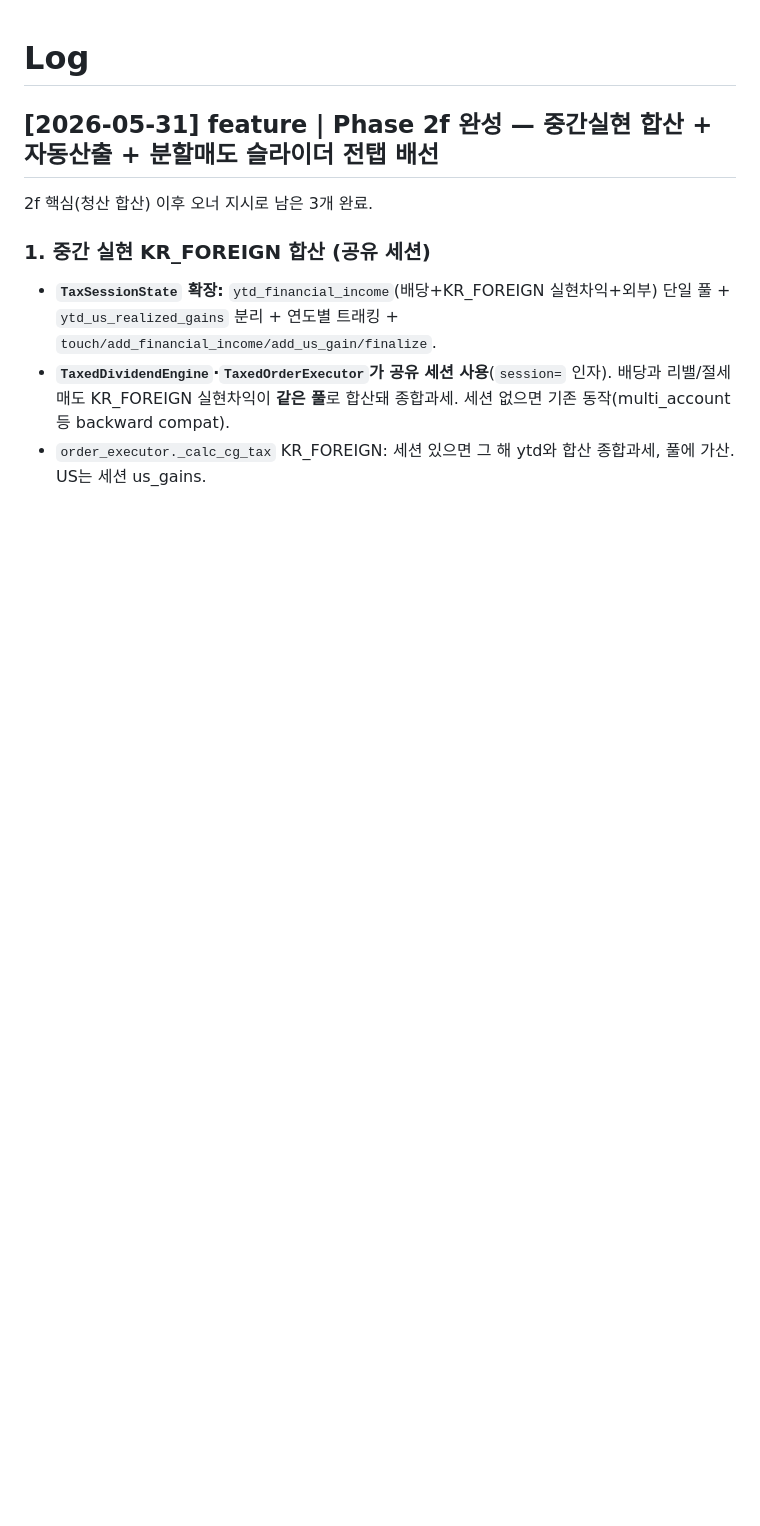
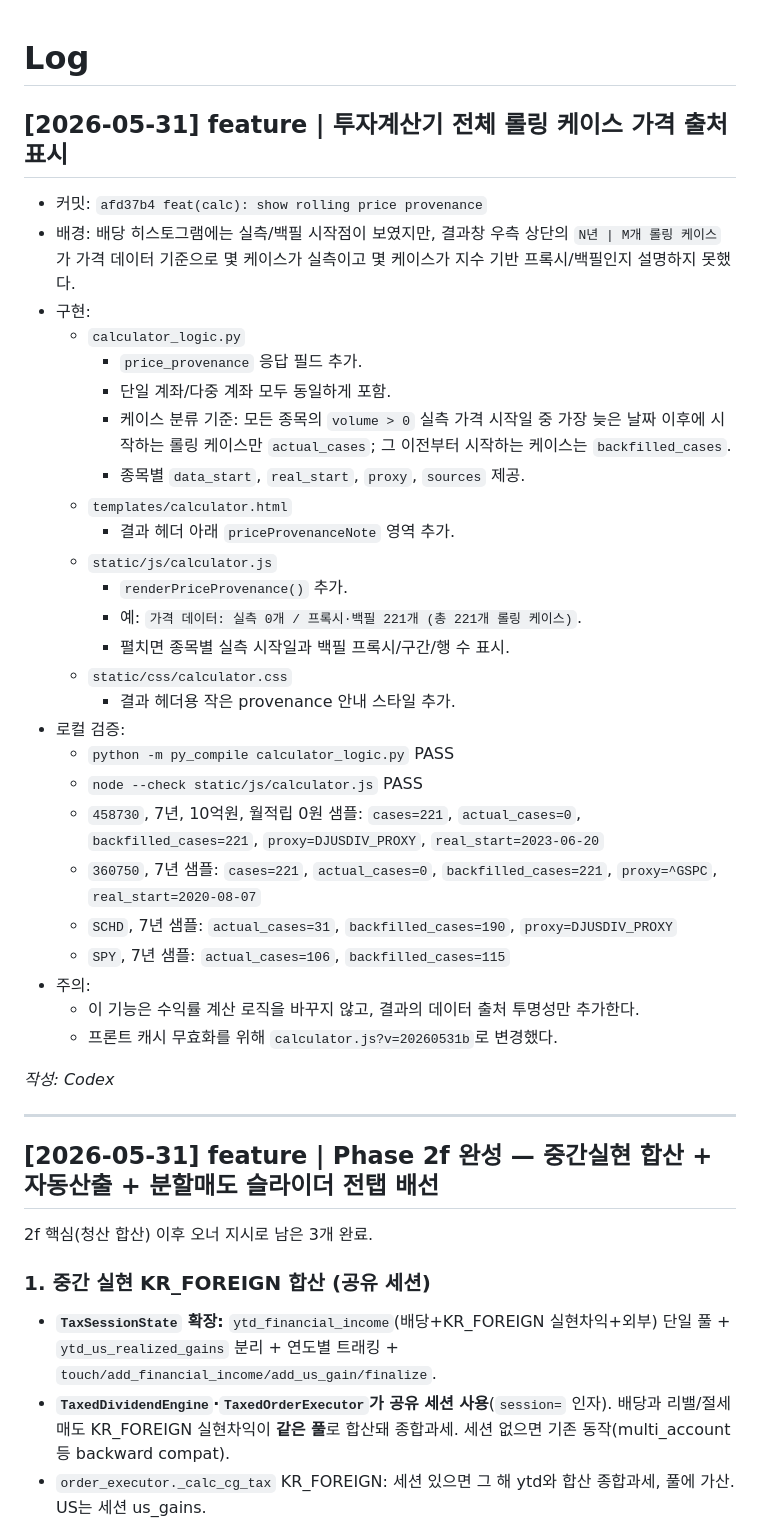
Before and after one commit to ohjw0408/investment-backtest-engine, a Markdown page: moneymilestone/wiki/log.md, the part around the change. GitHub-like rendering; blank space fills up the shorter version.

Commit message:
docs: record calculator price provenance handoff

```diff
--- a/moneymilestone/wiki/log.md
+++ b/moneymilestone/wiki/log.md
@@ -1,4 +1,37 @@
 # Log
+
+## [2026-05-31] feature | 투자계산기 전체 롤링 케이스 가격 출처 표시
+
+- 커밋: `afd37b4 feat(calc): show rolling price provenance`
+- 배경: 배당 히스토그램에는 실측/백필 시작점이 보였지만, 결과창 우측 상단의 `N년 | M개 롤링 케이스`가 가격 데이터 기준으로 몇 케이스가 실측이고 몇 케이스가 지수 기반 프록시/백필인지 설명하지 못했다.
+- 구현:
+  - `calculator_logic.py`
+    - `price_provenance` 응답 필드 추가.
+    - 단일 계좌/다중 계좌 모두 동일하게 포함.
+    - 케이스 분류 기준: 모든 종목의 `volume > 0` 실측 가격 시작일 중 가장 늦은 날짜 이후에 시작하는 롤링 케이스만 `actual_cases`; 그 이전부터 시작하는 케이스는 `backfilled_cases`.
+    - 종목별 `data_start`, `real_start`, `proxy`, `sources` 제공.
+  - `templates/calculator.html`
+    - 결과 헤더 아래 `priceProvenanceNote` 영역 추가.
+  - `static/js/calculator.js`
+    - `renderPriceProvenance()` 추가.
+    - 예: `가격 데이터: 실측 0개 / 프록시·백필 221개 (총 221개 롤링 케이스)`.
+    - 펼치면 종목별 실측 시작일과 백필 프록시/구간/행 수 표시.
+  - `static/css/calculator.css`
+    - 결과 헤더용 작은 provenance 안내 스타일 추가.
+- 로컬 검증:
+  - `python -m py_compile calculator_logic.py` PASS
+  - `node --check static/js/calculator.js` PASS
+  - `458730`, 7년, 10억원, 월적립 0원 샘플: `cases=221`, `actual_cases=0`, `backfilled_cases=221`, `proxy=DJUSDIV_PROXY`, `real_start=2023-06-20`
+  - `360750`, 7년 샘플: `cases=221`, `actual_cases=0`, `backfilled_cases=221`, `proxy=^GSPC`, `real_start=2020-08-07`
+  - `SCHD`, 7년 샘플: `actual_cases=31`, `backfilled_cases=190`, `proxy=DJUSDIV_PROXY`
+  - `SPY`, 7년 샘플: `actual_cases=106`, `backfilled_cases=115`
+- 주의:
+  - 이 기능은 수익률 계산 로직을 바꾸지 않고, 결과의 데이터 출처 투명성만 추가한다.
+  - 프론트 캐시 무효화를 위해 `calculator.js?v=20260531b`로 변경했다.
+
+_작성: Codex_
+
+---
 
 ## [2026-05-31] feature | Phase 2f 완성 — 중간실현 합산 + 자동산출 + 분할매도 슬라이더 전탭 배선
 
```
